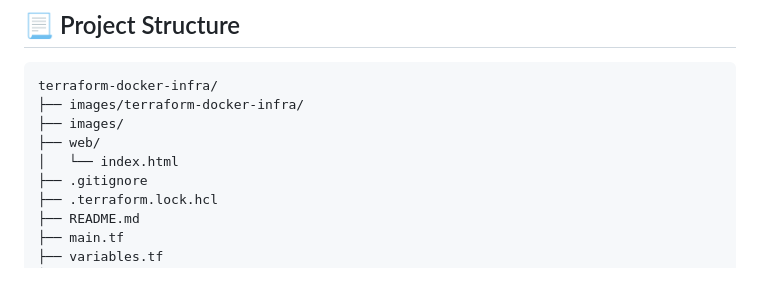
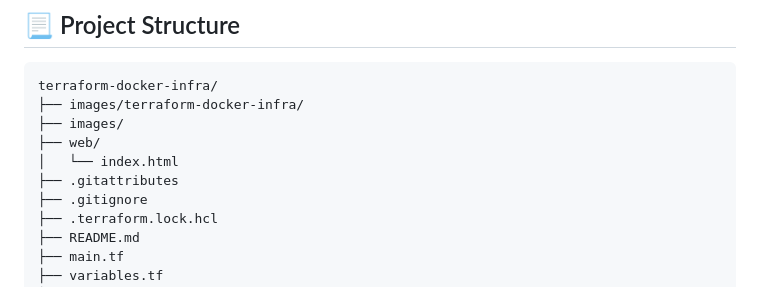
Before and after one commit to MartinTomcikMT/terraform-docker-infra, a Markdown page: README.md, the part around the change. Drawn GitHub-style.

```diff
--- a/README.md
+++ b/README.md
@@ -432,6 +432,7 @@ terraform-docker-infra/
 ├── images/
 ├── web/
 │   └── index.html
+├── .gitattributes
 ├── .gitignore
 ├── .terraform.lock.hcl
 ├── README.md
```
